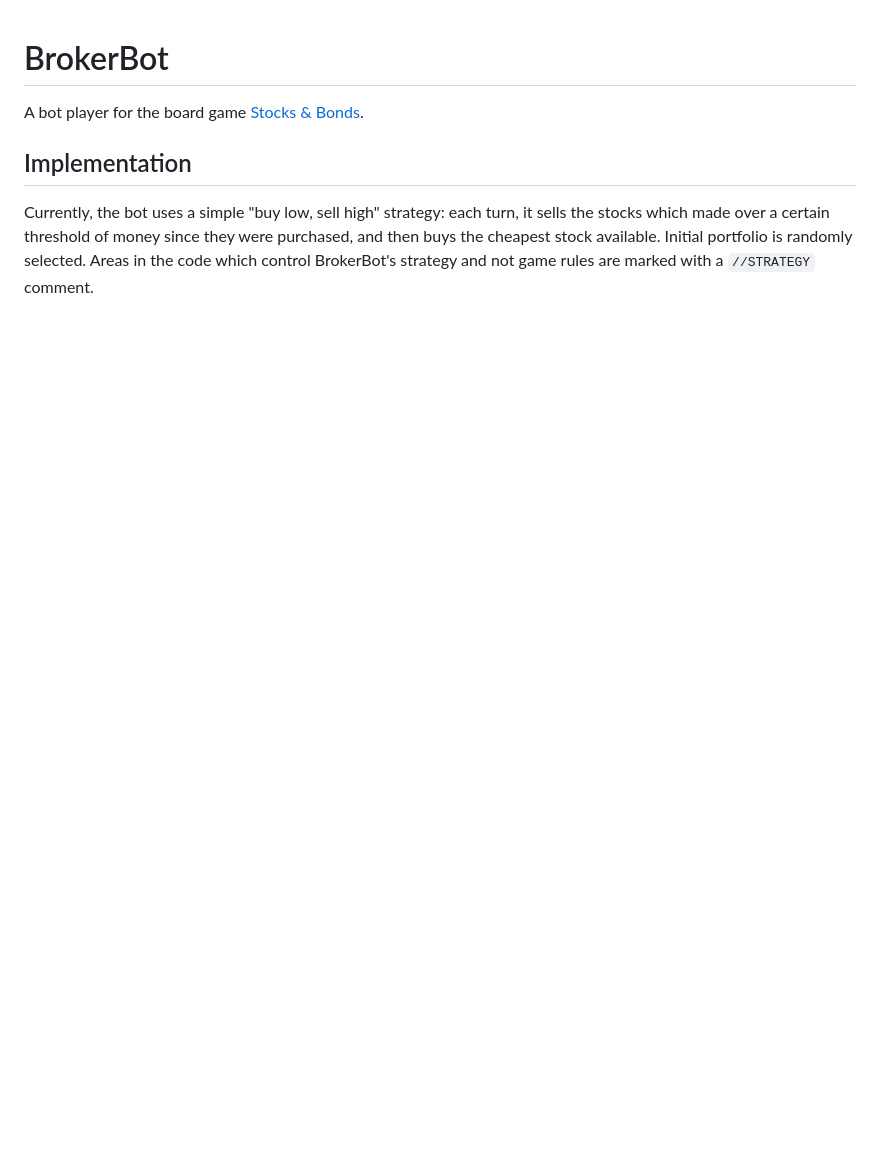
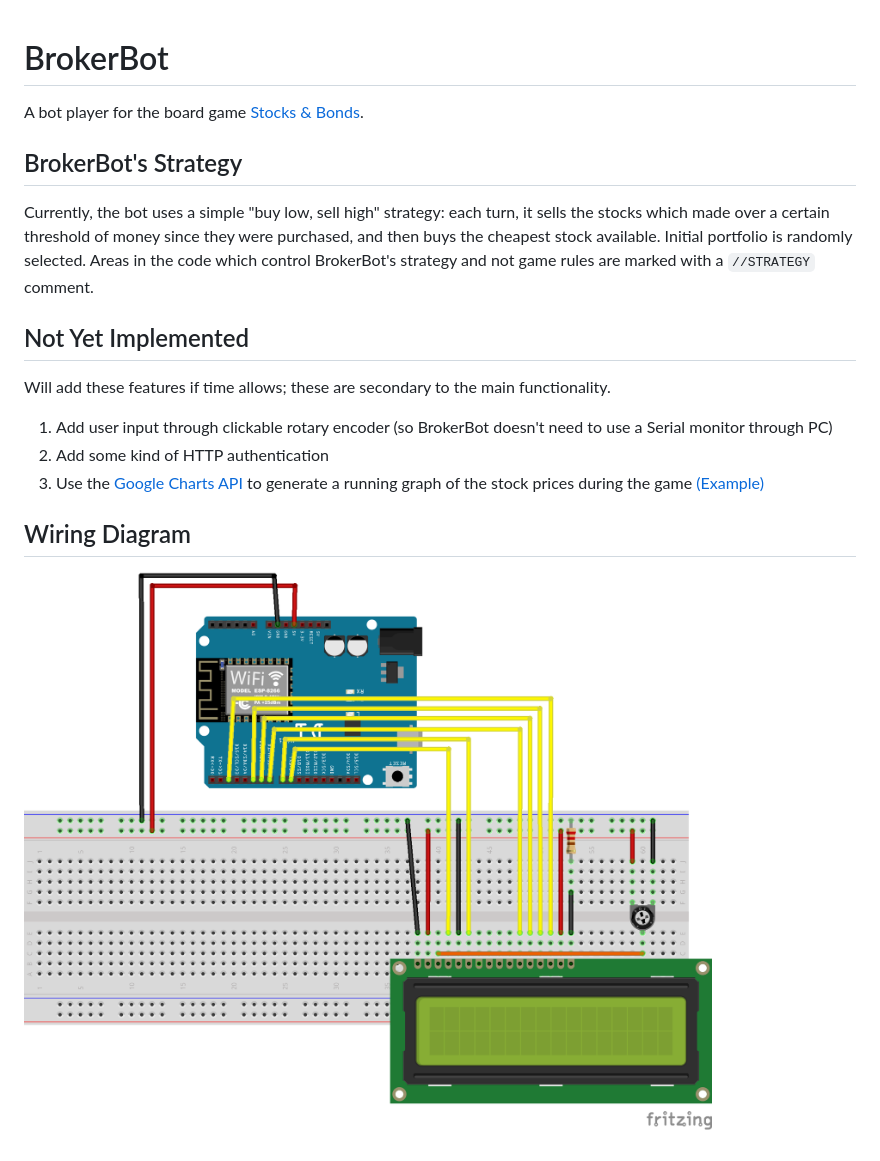
Before and after one commit to searri/BrokerBot, a Markdown page: README.md, the part around the change. Drawn GitHub-style; pictures changed too: project_assets/BrokerBot_diagram.png (added); blank space fills up the shorter version.

```diff
--- a/README.md
+++ b/README.md
@@ -1,5 +1,14 @@
 # BrokerBot
 A bot player for the board game [Stocks & Bonds](https://boardgamegeek.com/boardgame/1590/stocks-bonds).
 
-## Implementation
+## BrokerBot's Strategy
 Currently, the bot uses a simple "buy low, sell high" strategy: each turn, it sells the stocks which made over a certain threshold of money since they were purchased, and then buys the cheapest stock available. Initial portfolio is randomly selected. Areas in the code which control BrokerBot's strategy and not game rules are marked with a `//STRATEGY` comment.
+
+## Not Yet Implemented
+Will add these features if time allows; these are secondary to the main functionality.
+1. Add user input through clickable rotary encoder (so BrokerBot doesn't need to use a Serial monitor through PC)
+2. Add some kind of HTTP authentication
+3. Use the [Google Charts API](https://developers.google.com/chart/interactive/docs/gallery/linechart) to generate a running graph of the stock prices during the game [(Example)](https://jsfiddle.net/6va5r8yq/5/)
+
+## Wiring Diagram
+![](project_assets/BrokerBot_diagram.png)
```
Also changed, not shown: 1 other file.
